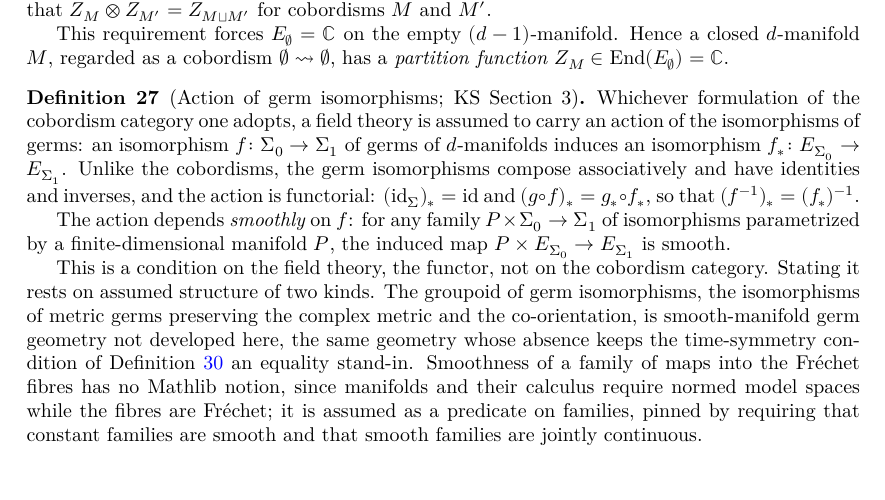
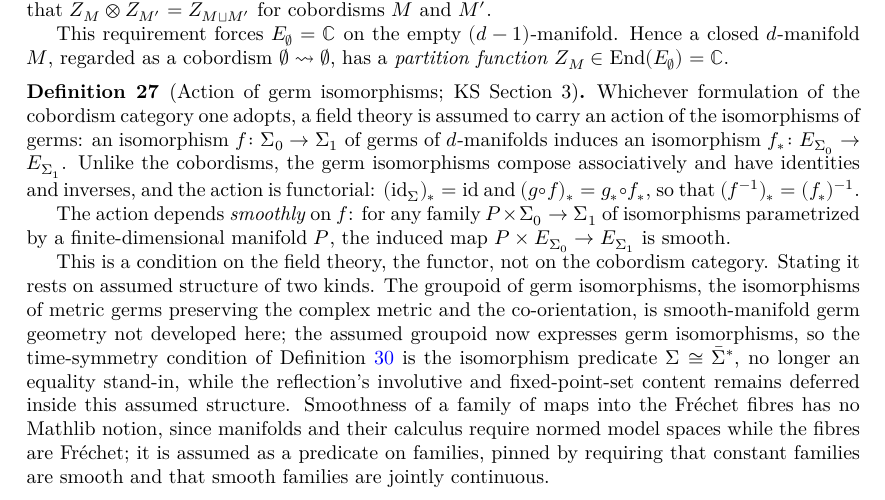
Before and after one commit to gubars/KontsevichSegal, a LaTeX thesis (blueprint/src/print.tex, which reads blueprint/src/section3.tex): part of page 11 of 25, cut so that both start at the same text. Compiled offline with XeLaTeX.

Commit message:
Section 3 upgrade IsTimeSymmetric

```diff
--- a/blueprint/src/section3.tex
+++ b/blueprint/src/section3.tex
@@ -308,8 +308,11 @@ are stated here; the unitarity condition is treated separately.
   category. Stating it rests on assumed structure of two kinds. The groupoid of
   germ isomorphisms, the isomorphisms of metric germs preserving the complex
   metric and the co-orientation, is smooth-manifold germ geometry not developed
-  here, the same geometry whose absence keeps the time-symmetry condition of
-  Definition~\ref{def:unitarity} an equality stand-in. Smoothness of a family of
+  here; the assumed groupoid now expresses germ isomorphisms, so the
+  time-symmetry condition of Definition~\ref{def:unitarity} is the isomorphism
+  predicate $\Sigma \cong \bar\Sigma^*$, no longer an equality stand-in, while
+  the reflection's involutive and fixed-point-set content remains deferred
+  inside this assumed structure. Smoothness of a family of
   maps into the Fréchet fibres has no Mathlib notion, since manifolds and their
   calculus require normed model spaces while the fibres are Fréchet; it is
   assumed as a predicate on families, pinned by requiring that constant families
```
Also changed, not shown: blueprint/src/section3.tex (4 more changed lines), 6 other files.
